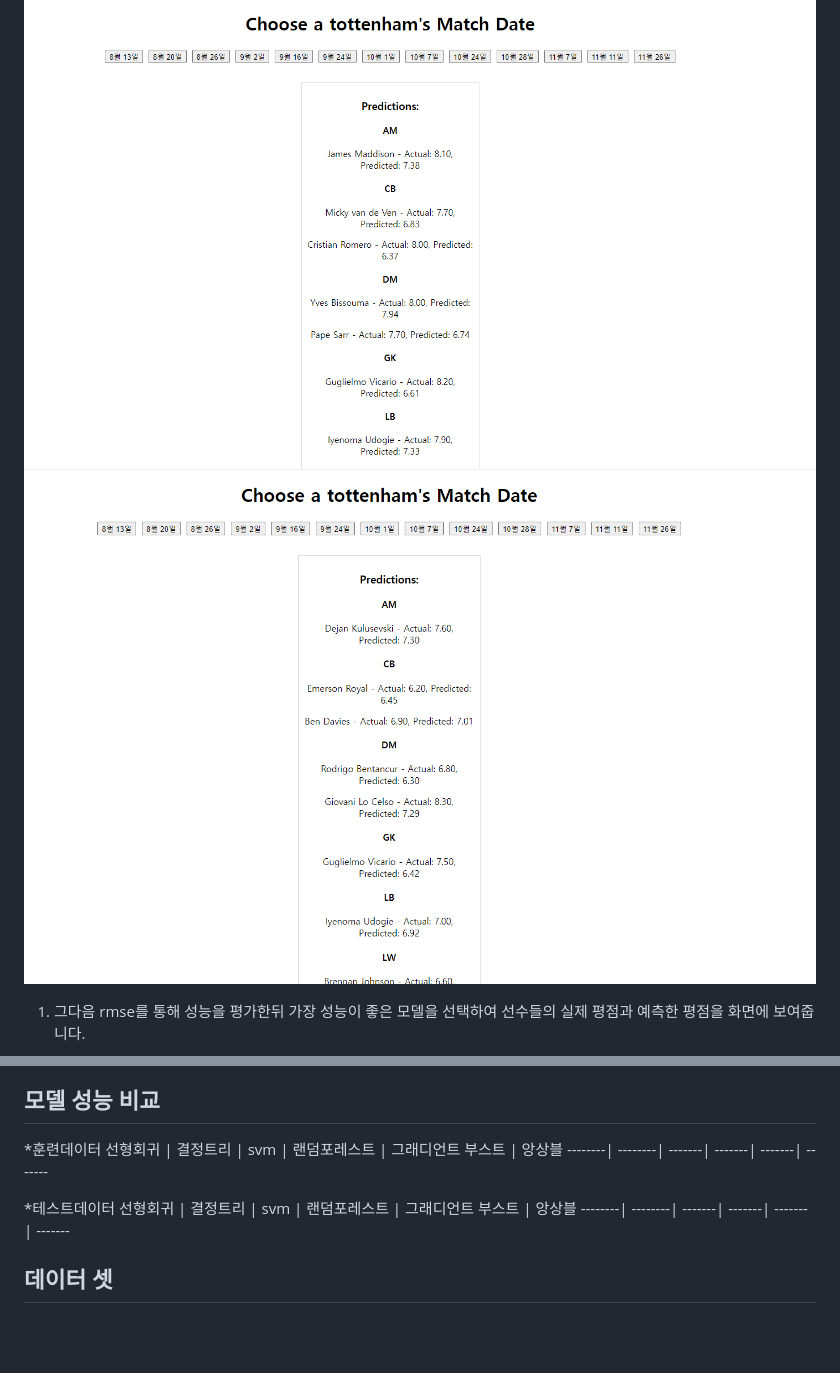
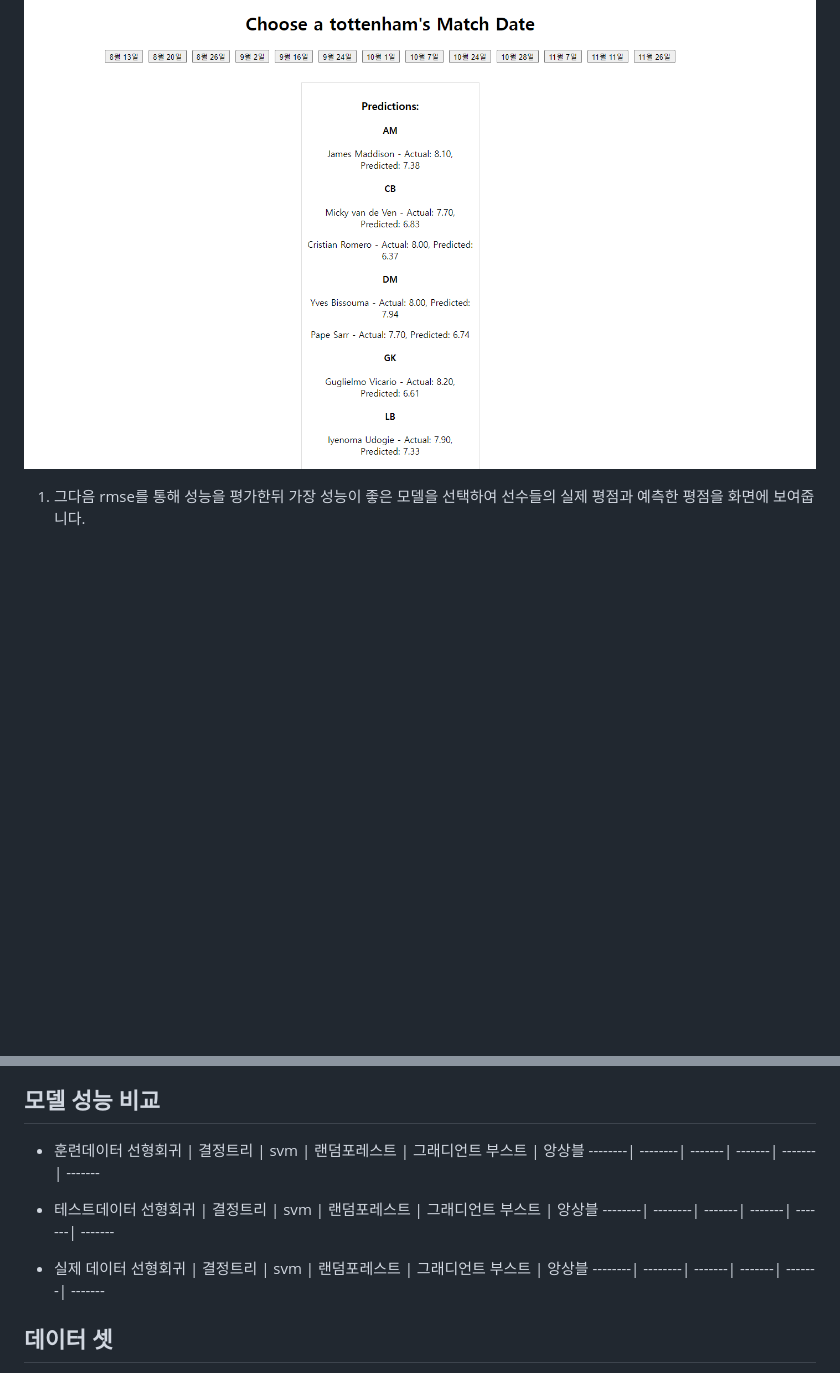
Before and after one commit to junheehong98/junheehong98, a Markdown page: oss/README.md, 2 parts joined by grey strips. GitHub-like rendering; blank space fills up the shorter version.

```diff
--- a/oss/README.md
+++ b/oss/README.md
@@ -75,12 +76,9 @@ html, css, JavaScript 를 통해 구현하였습니다.
 선형회귀, 결정트리, svm, 랜덤포레스트, 그래디언트 부스트, 기존에 썻던 것을 모두 앙상블한 모델이 그 선수들의 평점을 예측 합니다.
 
 ![평점예측1](./3.png)
-![평점예측2](./4.png)
-
 
 1. 그다음 rmse를 통해 성능을 평가한뒤 가장 성능이 좋은 모델을 선택하여
 선수들의 실제 평점과 예측한 평점을 화면에 보여줍니다.
-
 ![모델별 rmse](./5.png)
 
 
@@ -89,13 +87,17 @@ html, css, JavaScript 를 통해 구현하였습니다.
 
 ## 모델 성능 비교
 
-*훈련데이터
+* 훈련데이터
 선형회귀 | 결정트리 | svm | 랜덤포레스트 | 그래디언트 부스트 | 앙상블
 --------| --------| -------| -------| -------| -------
 
 
 
-*테스트데이터
+* 테스트데이터
+선형회귀 | 결정트리 | svm | 랜덤포레스트 | 그래디언트 부스트 | 앙상블
+--------| --------| -------| -------| -------| -------
+
+* 실제 데이터
 선형회귀 | 결정트리 | svm | 랜덤포레스트 | 그래디언트 부스트 | 앙상블
 --------| --------| -------| -------| -------| -------
 
```
Also changed, not shown: other parts of oss/README.md (+20 -19 lines).
